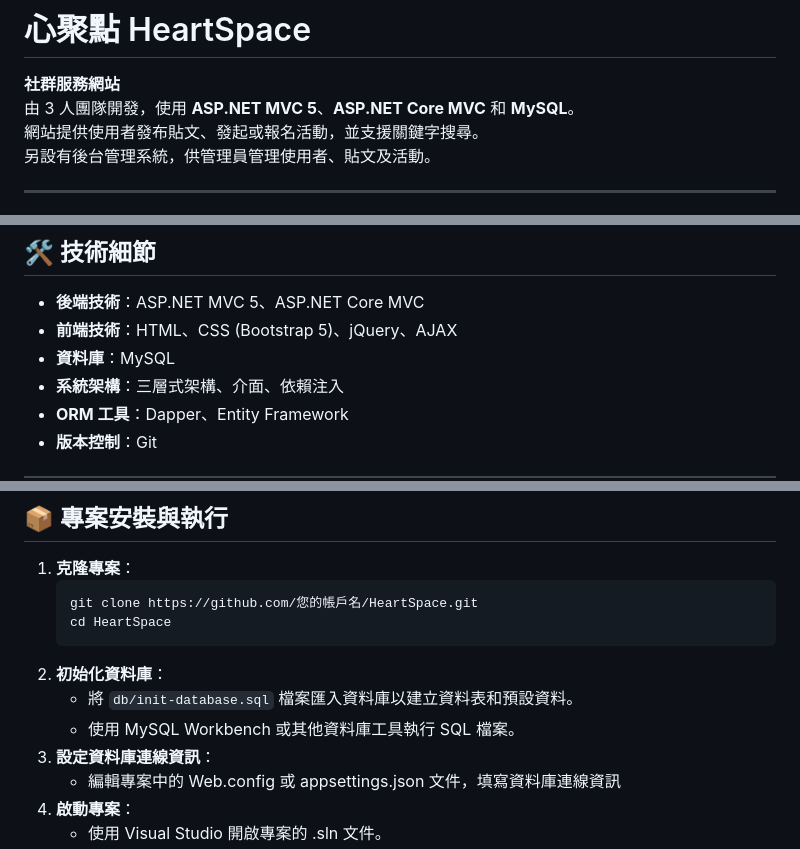
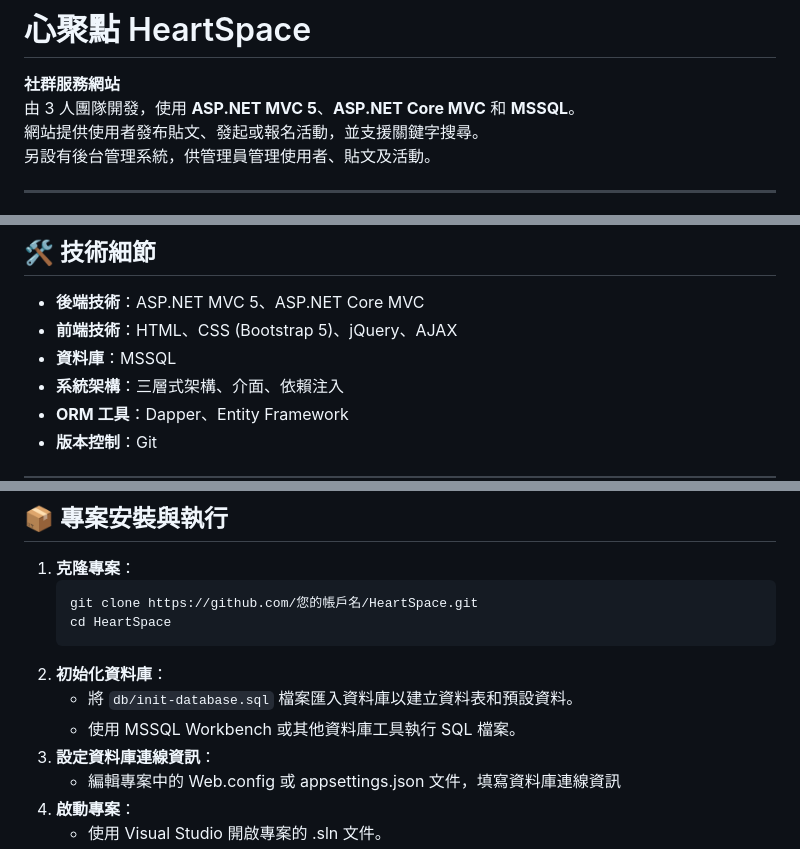
Before and after one commit to bingjie30824/HeartSpace, a Markdown page: README.md, 3 parts joined by grey strips. Drawn GitHub-style.

```diff
--- a/README.md
+++ b/README.md
@@ -1,7 +1,7 @@
 # 心聚點 HeartSpace
 
 **社群服務網站**
-由 3 人團隊開發，使用 **ASP.NET MVC 5**、**ASP.NET Core MVC** 和 **MySQL**。
+由 3 人團隊開發，使用 **ASP.NET MVC 5**、**ASP.NET Core MVC** 和 **MSSQL**。
 網站提供使用者發布貼文、發起或報名活動，並支援關鍵字搜尋。
 另設有後台管理系統，供管理員管理使用者、貼文及活動。
 
@@ -23,7 +23,7 @@
 ## 🛠️ **技術細節**
 - **後端技術**：ASP.NET MVC 5、ASP.NET Core MVC
 - **前端技術**：HTML、CSS (Bootstrap 5)、jQuery、AJAX
-- **資料庫**：MySQL
+- **資料庫**：MSSQL
 - **系統架構**：三層式架構、介面、依賴注入
 - **ORM 工具**：Dapper、Entity Framework
 - **版本控制**：Git
@@ -61,7 +61,7 @@
    cd HeartSpace
 2. **初始化資料庫**：
    - 將 `db/init-database.sql` 檔案匯入資料庫以建立資料表和預設資料。
-   - 使用 MySQL Workbench 或其他資料庫工具執行 SQL 檔案。
+   - 使用 MSSQL Workbench 或其他資料庫工具執行 SQL 檔案。
 3. **設定資料庫連線資訊**：
    - 編輯專案中的 Web.config 或 appsettings.json 文件，填寫資料庫連線資訊
 4. **啟動專案**：
```
